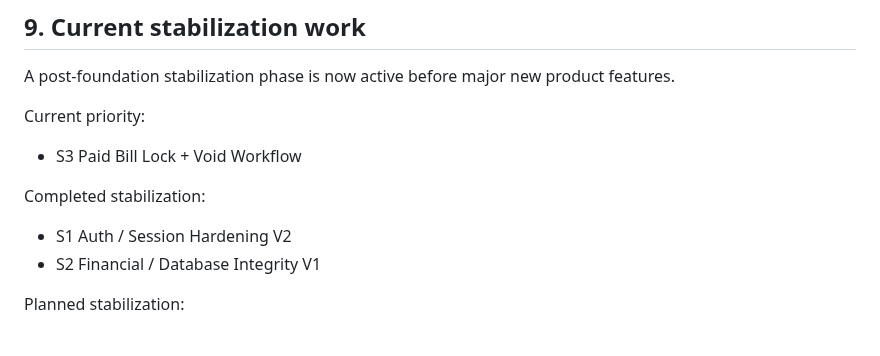
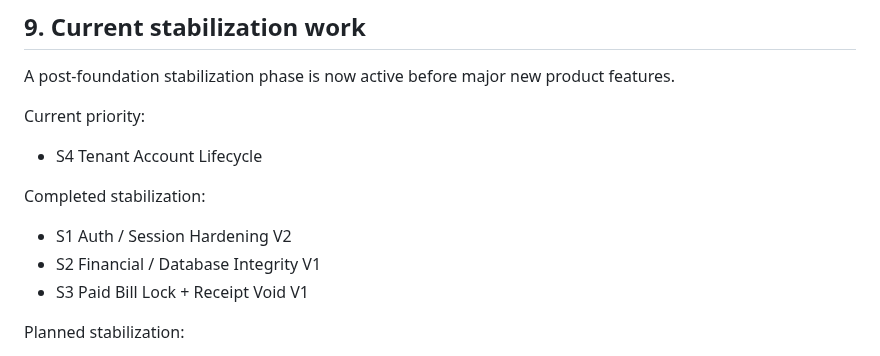
Before and after one commit to kimloor/DelightApp, a Markdown page: PROJECT.md, the part around the change. Drawn GitHub-style.

Commit message:
docs: advance project stabilization to s4

```diff
--- a/PROJECT.md
+++ b/PROJECT.md
@@ -226,11 +226,12 @@ Key examples:
 A post-foundation stabilization phase is now active before major new product features.
 
 Current priority:
-- S3 Paid Bill Lock + Void Workflow
+- S4 Tenant Account Lifecycle
 
 Completed stabilization:
 - S1 Auth / Session Hardening V2
 - S2 Financial / Database Integrity V1
+- S3 Paid Bill Lock + Receipt Void V1
 
 Planned stabilization:
 - financial/database integrity
```
